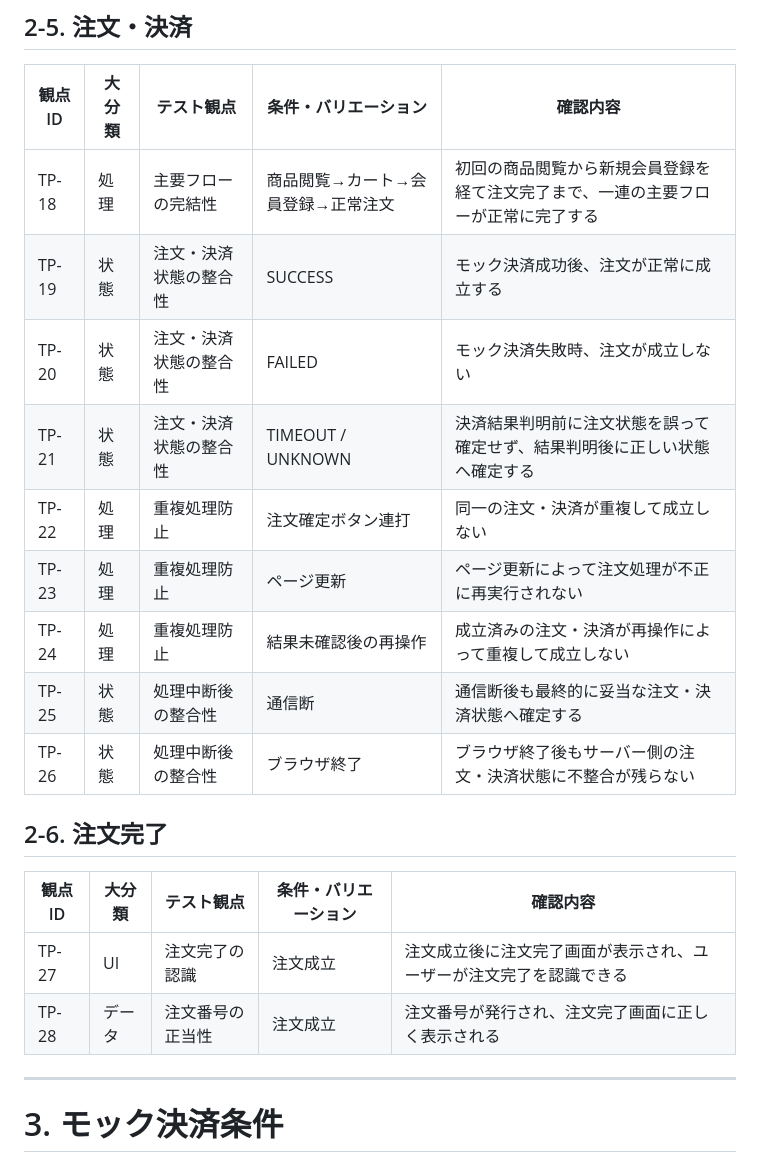
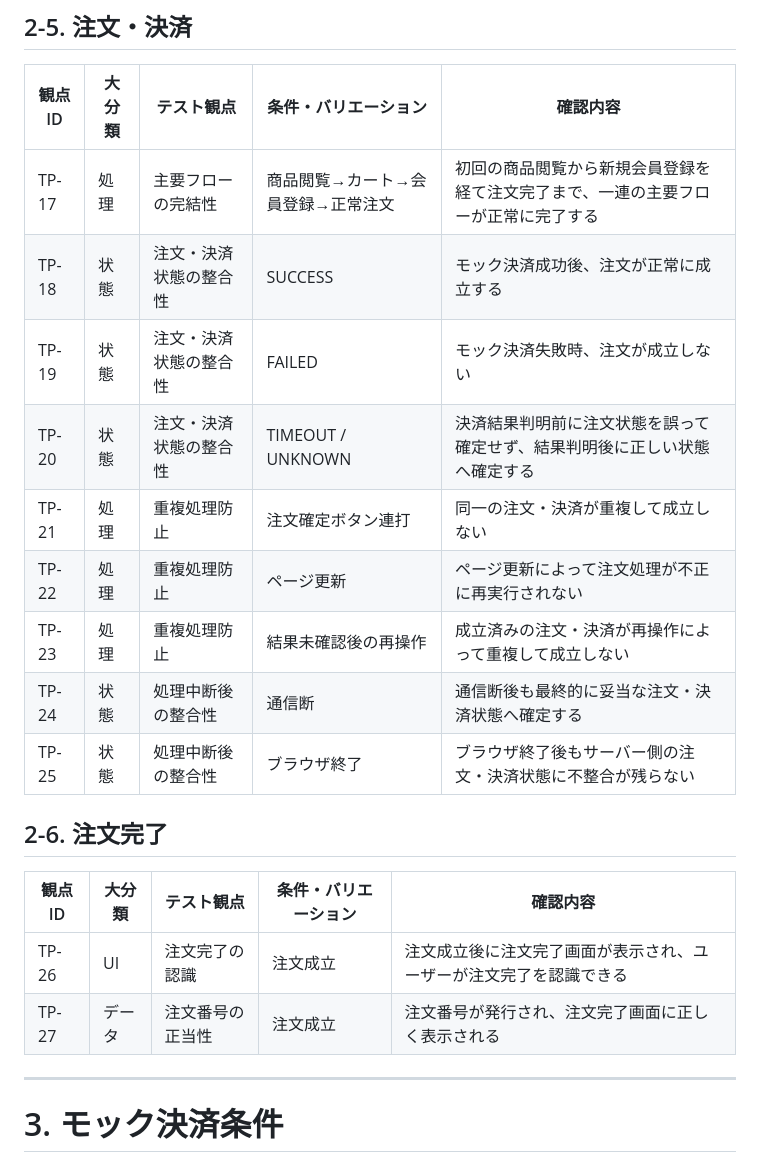
Before and after one commit to m5320023m-max/QA-EC-Portfolio, a Markdown page: 04_テスト分析・設計/テスト分析・設計.md, the part around one of its changes. GitHub-like rendering.

```diff
--- a/04_テスト分析・設計/テスト分析・設計.md
+++ b/04_テスト分析・設計/テスト分析・設計.md
@@ -102,21 +101,21 @@
 ## 2-5. 注文・決済
 | 観点ID | 大分類 | テスト観点 | 条件・バリエーション | 確認内容 |
 |---|---|---|---|---|
-| TP-18 | 処理 | 主要フローの完結性 | 商品閲覧→カート→会員登録→正常注文 | 初回の商品閲覧から新規会員登録を経て注文完了まで、一連の主要フローが正常に完了する |
-| TP-19 | 状態 | 注文・決済状態の整合性 | SUCCESS | モック決済成功後、注文が正常に成立する |
-| TP-20 | 状態 | 注文・決済状態の整合性 | FAILED | モック決済失敗時、注文が成立しない |
-| TP-21 | 状態 | 注文・決済状態の整合性 | TIMEOUT / UNKNOWN | 決済結果判明前に注文状態を誤って確定せず、結果判明後に正しい状態へ確定する |
-| TP-22 | 処理 | 重複処理防止 | 注文確定ボタン連打 | 同一の注文・決済が重複して成立しない |
-| TP-23 | 処理 | 重複処理防止 | ページ更新 | ページ更新によって注文処理が不正に再実行されない |
-| TP-24 | 処理 | 重複処理防止 | 結果未確認後の再操作 | 成立済みの注文・決済が再操作によって重複して成立しない |
-| TP-25 | 状態 | 処理中断後の整合性 | 通信断 | 通信断後も最終的に妥当な注文・決済状態へ確定する |
-| TP-26 | 状態 | 処理中断後の整合性 | ブラウザ終了 | ブラウザ終了後もサーバー側の注文・決済状態に不整合が残らない |
+| TP-17 | 処理 | 主要フローの完結性 | 商品閲覧→カート→会員登録→正常注文 | 初回の商品閲覧から新規会員登録を経て注文完了まで、一連の主要フローが正常に完了する |
+| TP-18 | 状態 | 注文・決済状態の整合性 | SUCCESS | モック決済成功後、注文が正常に成立する |
+| TP-19 | 状態 | 注文・決済状態の整合性 | FAILED | モック決済失敗時、注文が成立しない |
+| TP-20 | 状態 | 注文・決済状態の整合性 | TIMEOUT / UNKNOWN | 決済結果判明前に注文状態を誤って確定せず、結果判明後に正しい状態へ確定する |
+| TP-21 | 処理 | 重複処理防止 | 注文確定ボタン連打 | 同一の注文・決済が重複して成立しない |
+| TP-22 | 処理 | 重複処理防止 | ページ更新 | ページ更新によって注文処理が不正に再実行されない |
+| TP-23 | 処理 | 重複処理防止 | 結果未確認後の再操作 | 成立済みの注文・決済が再操作によって重複して成立しない |
+| TP-24 | 状態 | 処理中断後の整合性 | 通信断 | 通信断後も最終的に妥当な注文・決済状態へ確定する |
+| TP-25 | 状態 | 処理中断後の整合性 | ブラウザ終了 | ブラウザ終了後もサーバー側の注文・決済状態に不整合が残らない |
 
 ## 2-6. 注文完了
 | 観点ID | 大分類 | テスト観点 | 条件・バリエーション | 確認内容 |
 |---|---|---|---|---|
-| TP-27 | UI | 注文完了の認識 | 注文成立 | 注文成立後に注文完了画面が表示され、ユーザーが注文完了を認識できる |
-| TP-28 | データ | 注文番号の正当性 | 注文成立 | 注文番号が発行され、注文完了画面に正しく表示される |
+| TP-26 | UI | 注文完了の認識 | 注文成立 | 注文成立後に注文完了画面が表示され、ユーザーが注文完了を認識できる |
+| TP-27 | データ | 注文番号の正当性 | 注文成立 | 注文番号が発行され、注文完了画面に正しく表示される |
 
 ---
 
```
Also changed, not shown: other parts of 04_テスト分析・設計/テスト分析・設計.md (+11 -12 lines).
